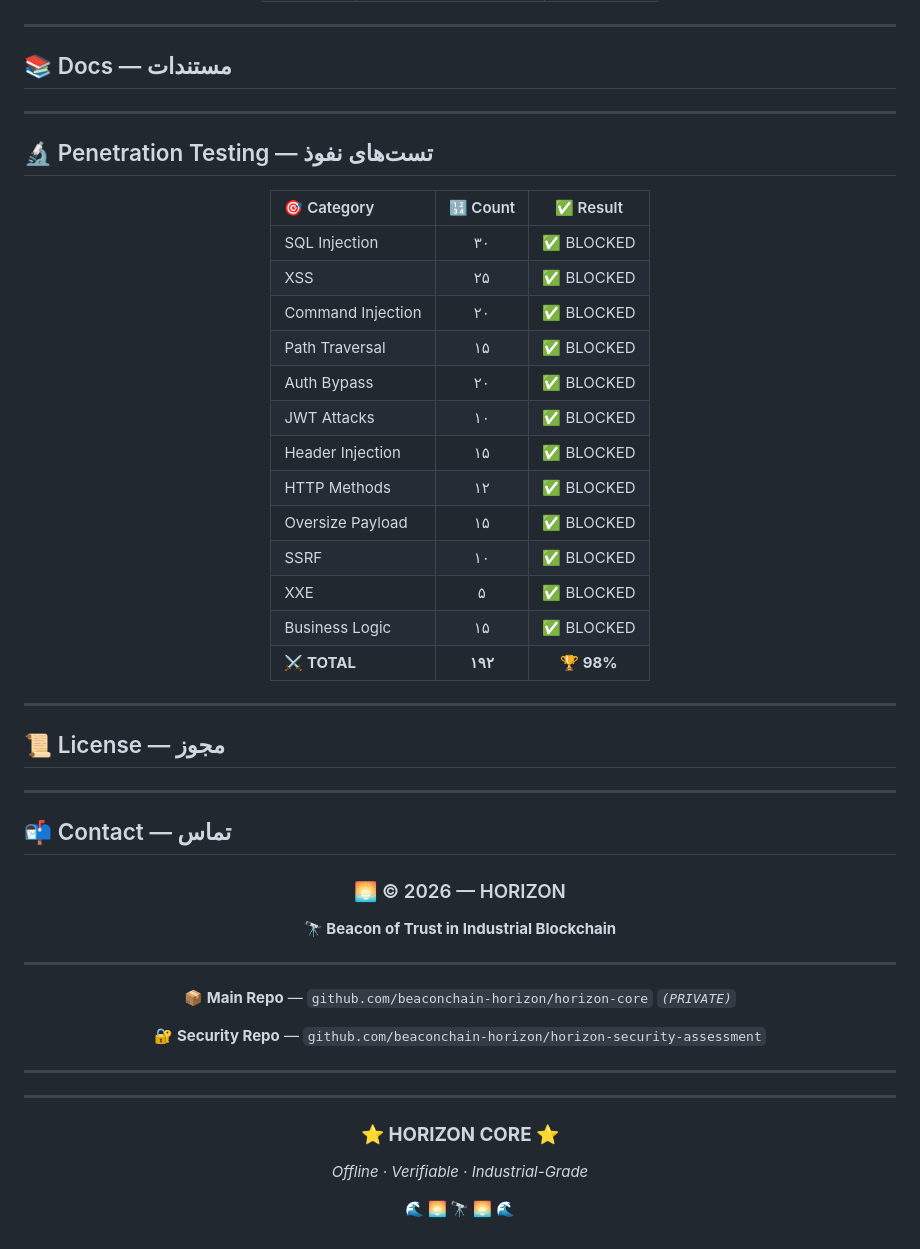
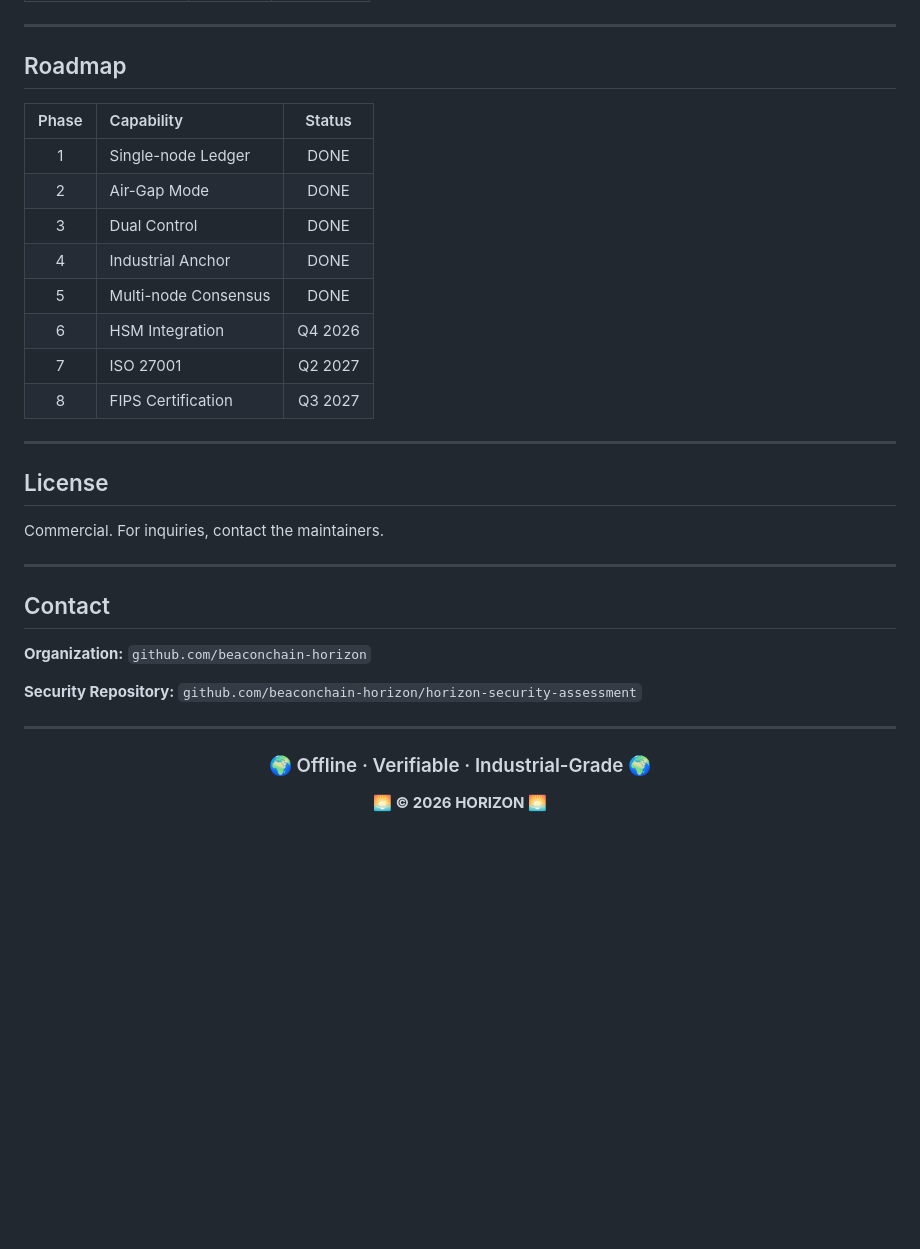
Before and after one commit to beaconchain-horizon/beaconchain-horizon, a Markdown page: README.md, the part around one of its changes. Drawn GitHub-style; blank space fills up the shorter version.

```diff
--- a/README.md
+++ b/README.md
@@ -181,68 +138,39 @@
 
 ---
 
-## 📚 Docs — مستندات
+## Roadmap
+
+| Phase | Capability | Status |
+|:-----:|:-----------|:------:|
+| 1 | Single-node Ledger | DONE |
+| 2 | Air-Gap Mode | DONE |
+| 3 | Dual Control | DONE |
+| 4 | Industrial Anchor | DONE |
+| 5 | Multi-node Consensus | DONE |
+| 6 | HSM Integration | Q4 2026 |
+| 7 | ISO 27001 | Q2 2027 |
+| 8 | FIPS Certification | Q3 2027 |
 
 ---
 
-## 🔬 Penetration Testing — تست‌های نفوذ
+## License
 
-<div align="center">
-
-| 🎯 Category | 🔢 Count | ✅ Result |
-|:---|:---:|:---:|
-| SQL Injection | ۳۰ | ✅ BLOCKED |
-| XSS | ۲۵ | ✅ BLOCKED |
-| Command Injection | ۲۰ | ✅ BLOCKED |
-| Path Traversal | ۱۵ | ✅ BLOCKED |
-| Auth Bypass | ۲۰ | ✅ BLOCKED |
-| JWT Attacks | ۱۰ | ✅ BLOCKED |
-| Header Injection | ۱۵ | ✅ BLOCKED |
-| HTTP Methods | ۱۲ | ✅ BLOCKED |
-| Oversize Payload | ۱۵ | ✅ BLOCKED |
-| SSRF | ۱۰ | ✅ BLOCKED |
-| XXE | ۵ | ✅ BLOCKED |
-| Business Logic | ۱۵ | ✅ BLOCKED |
-| **⚔️ TOTAL** | **۱۹۲** | **🏆 98%** |
-
-</div>
+Commercial. For inquiries, contact the maintainers.
 
 ---
 
-## 📜 License — مجوز
+## Contact
 
-<div align="center">
+**Organization:** `github.com/beaconchain-horizon`
 
-</div>
-
----
-
-## 📬 Contact — تماس
-
-<div align="center">
-
-### 🌅 © 2026 — HORIZON
-
-**🔭 Beacon of Trust in Industrial Blockchain**
-
----
-
-📦 **Main Repo** — `github.com/beaconchain-horizon/horizon-core` *`(PRIVATE)`*
-
-🔐 **Security Repo** — `github.com/beaconchain-horizon/horizon-security-assessment`
-
----
-
-</div>
+**Security Repository:** `github.com/beaconchain-horizon/horizon-security-assessment`
 
 ---
 
 <div align="center">
 
-### ⭐ **HORIZON CORE** ⭐
+### 🌍 Offline · Verifiable · Industrial-Grade 🌍
 
-*Offline · Verifiable · Industrial-Grade*
-
-**🌊 🌅 🔭 🌅 🌊**
+**🌅 © 2026 HORIZON 🌅**
 
 </div>
```
Also changed, not shown: other parts of README.md (+98 -141 lines).
